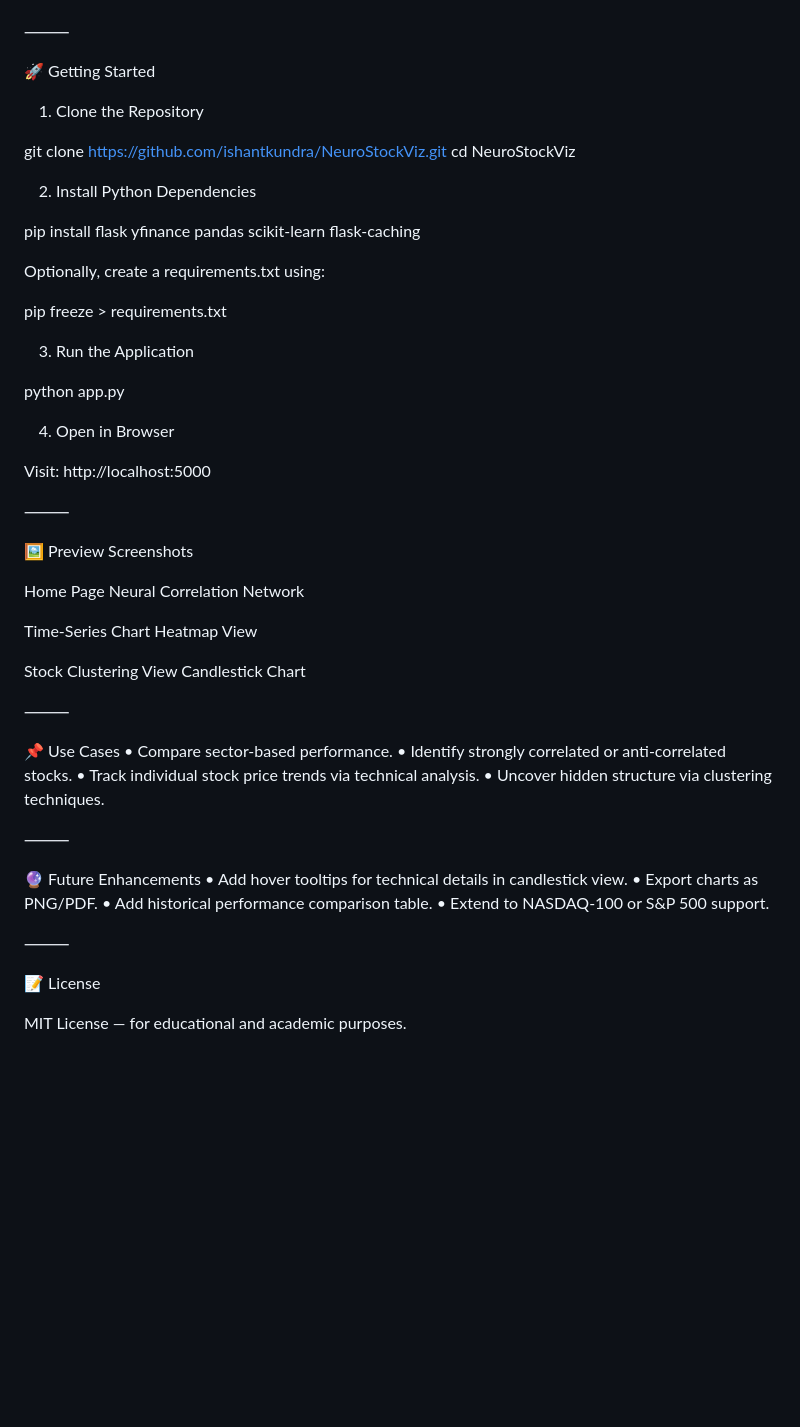
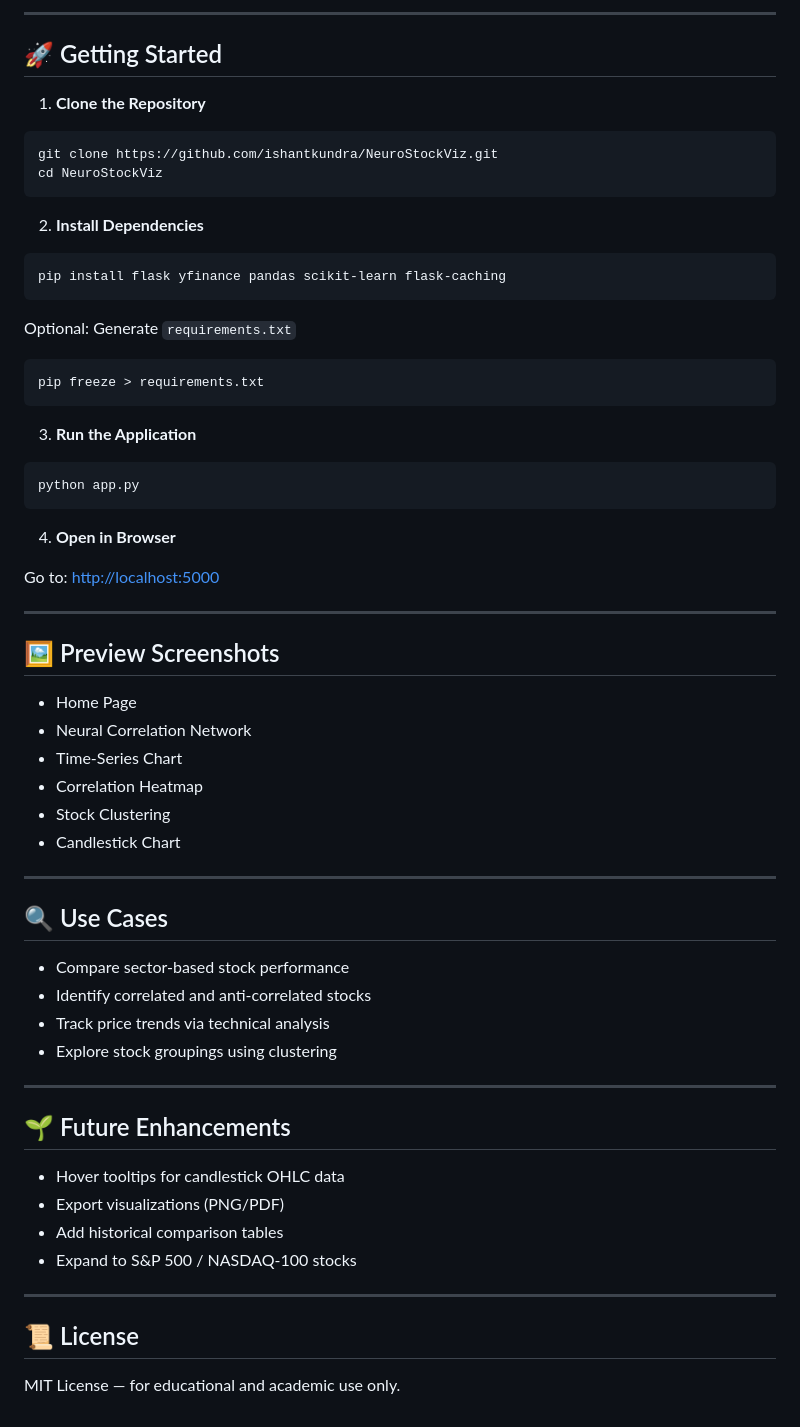
Before and after one commit to ishantkundra/NeuroStockViz, a Markdown page: README.md, the part around the change printed below. Drawn GitHub-style; blank space fills up the shorter version.

````diff
--- a/README.md
+++ b/README.md
@@ -63,66 +65,67 @@ NeuroStockViz/
 
+---
 
+## 🚀 Getting Started
 
-⸻
+1. **Clone the Repository**
 
-🚀 Getting Started
-
-1. Clone the Repository
-
+```bash
 git clone https://github.com/ishantkundra/NeuroStockViz.git
 cd NeuroStockViz
+```
 
-2. Install Python Dependencies
+2. **Install Dependencies**
 
+```bash
 pip install flask yfinance pandas scikit-learn flask-caching
+```
 
-Optionally, create a requirements.txt using:
+Optional: Generate `requirements.txt`
+```bash
+pip freeze > requirements.txt
+```
 
-pip freeze > requirements.txt
+3. **Run the Application**
 
+```bash
+python app.py
+```
 
+4. **Open in Browser**
 
-3. Run the Application
+Go to: [http://localhost:5000](http://localhost:5000)
 
-python app.py
+---
 
-4. Open in Browser
+## 🖼️ Preview Screenshots
 
-Visit: http://localhost:5000
+- Home Page
+- Neural Correlation Network
+- Time-Series Chart
+- Correlation Heatmap
+- Stock Clustering
+- Candlestick Chart
 
-⸻
+---
 
-🖼️ Preview Screenshots
+## 🔍 Use Cases
 
-Home Page	Neural Correlation Network
+- Compare sector-based stock performance
+- Identify correlated and anti-correlated stocks
+- Track price trends via technical analysis
+- Explore stock groupings using clustering
 
+---
 
-Time-Series Chart	Heatmap View
+## 🌱 Future Enhancements
 
+- Hover tooltips for candlestick OHLC data
+- Export visualizations (PNG/PDF)
+- Add historical comparison tables
+- Expand to S&P 500 / NASDAQ-100 stocks
 
-Stock Clustering View	Candlestick Chart
+---
 
+## 📜 License
 
-
-
-⸻
-
-📌 Use Cases
-	•	Compare sector-based performance.
-	•	Identify strongly correlated or anti-correlated stocks.
-	•	Track individual stock price trends via technical analysis.
-	•	Uncover hidden structure via clustering techniques.
-
-⸻
-
-🔮 Future Enhancements
-	•	Add hover tooltips for technical details in candlestick view.
-	•	Export charts as PNG/PDF.
-	•	Add historical performance comparison table.
-	•	Extend to NASDAQ-100 or S&P 500 support.
-
-⸻
-
-📝 License
-
-MIT License — for educational and academic purposes.
+MIT License — for educational and academic use only.
````
Also changed, not shown: other parts of README.md (+34 -32 lines).
